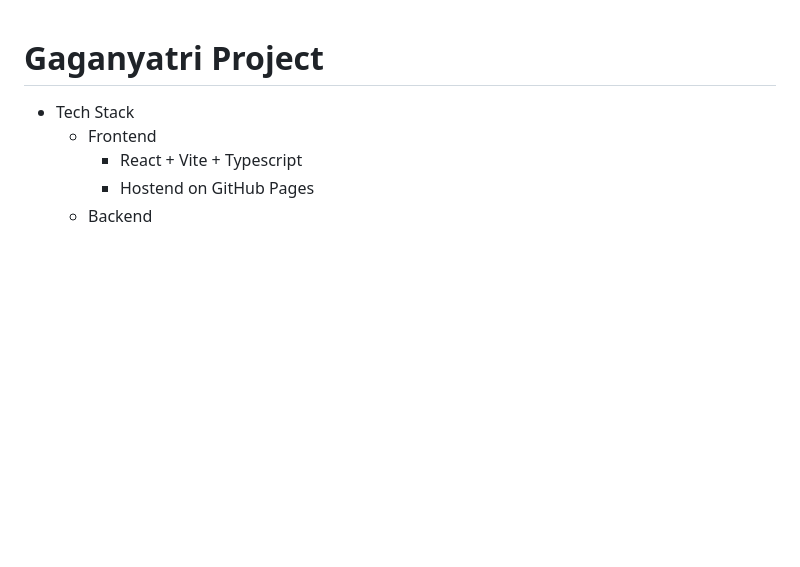
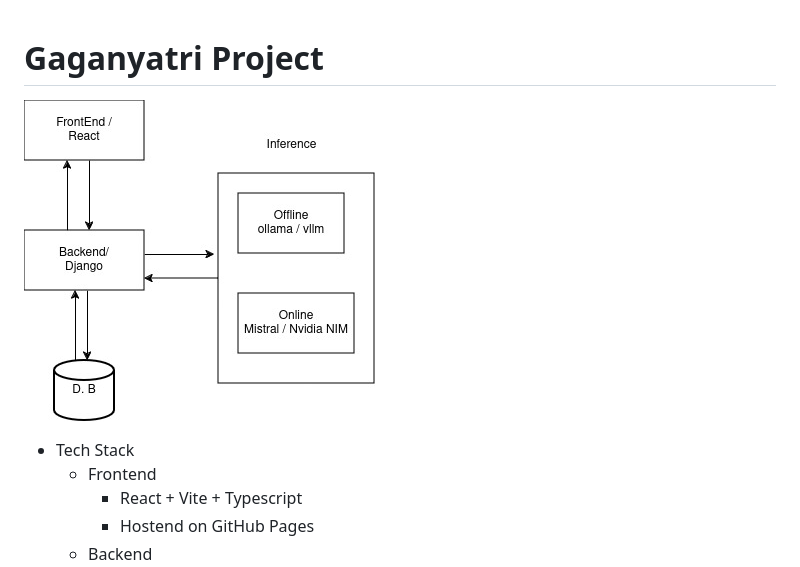
Before and after one commit to slabstech/gaganyatri.in, a Markdown page: README.md, the part around the change. Drawn GitHub-style; pictures changed too: docs/architecture.jpg (added); blank space fills up the shorter version.

Commit message:
add architecture

```diff
--- a/README.md
+++ b/README.md
@@ -1,4 +1,8 @@
 # Gaganyatri Project
+
+
+![Tech Stack](docs/architecture.jpg)
+
 
 - Tech Stack
   - Frontend
```
Also changed, not shown: docs/roadmap/version_1.md (added, +1 -0 lines), 1 other file.
